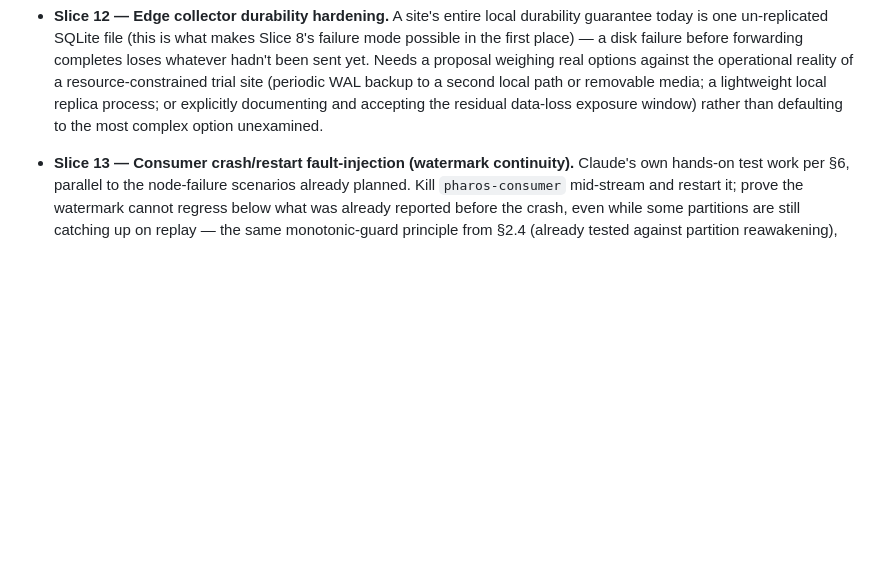
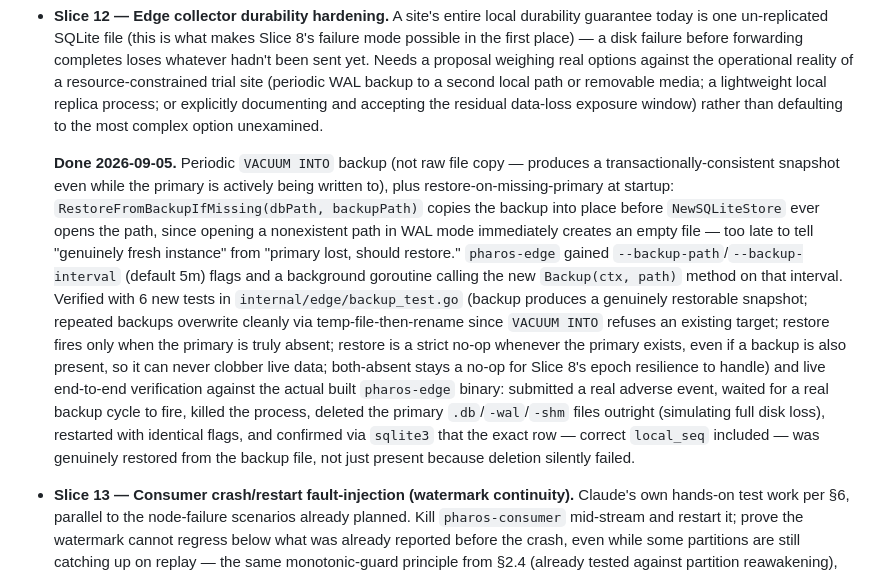
Before and after one commit to gasthecreator/pharos, a Markdown page: PLAN.md, the part around the change. Rendered like a GitHub page; blank space fills up the shorter version.

```diff
--- a/PLAN.md
+++ b/PLAN.md
@@ -377,6 +377,29 @@ with no change to their own content or intent.
   path or removable media; a lightweight local replica process; or
   explicitly documenting and accepting the residual data-loss exposure
   window) rather than defaulting to the most complex option unexamined.
+
+  **Done 2026-09-05.** Periodic `VACUUM INTO` backup (not raw file copy —
+  produces a transactionally-consistent snapshot even while the primary is
+  actively being written to), plus restore-on-missing-primary at startup:
+  `RestoreFromBackupIfMissing(dbPath, backupPath)` copies the backup into
+  place before `NewSQLiteStore` ever opens the path, since opening a
+  nonexistent path in WAL mode immediately creates an empty file — too late
+  to tell "genuinely fresh instance" from "primary lost, should restore."
+  `pharos-edge` gained `--backup-path`/`--backup-interval` (default 5m) flags
+  and a background goroutine calling the new `Backup(ctx, path)` method on
+  that interval. Verified with 6 new tests in `internal/edge/backup_test.go`
+  (backup produces a genuinely restorable snapshot; repeated backups
+  overwrite cleanly via temp-file-then-rename since `VACUUM INTO` refuses an
+  existing target; restore fires only when the primary is truly absent;
+  restore is a strict no-op whenever the primary exists, even if a backup is
+  also present, so it can never clobber live data; both-absent stays a no-op
+  for Slice 8's epoch resilience to handle) and live end-to-end verification
+  against the actual built `pharos-edge` binary: submitted a real adverse
+  event, waited for a real backup cycle to fire, killed the process, deleted
+  the primary `.db`/`-wal`/`-shm` files outright (simulating full disk loss),
+  restarted with identical flags, and confirmed via `sqlite3` that the exact
+  row — correct `local_seq` included — was genuinely restored from the
+  backup file, not just present because deletion silently failed.
 
 - **Slice 13 — Consumer crash/restart fault-injection (watermark
   continuity).** Claude's own hands-on test work per §6, parallel to the
```
Also changed, not shown: WORKLOG.md (+62 -0 lines).
